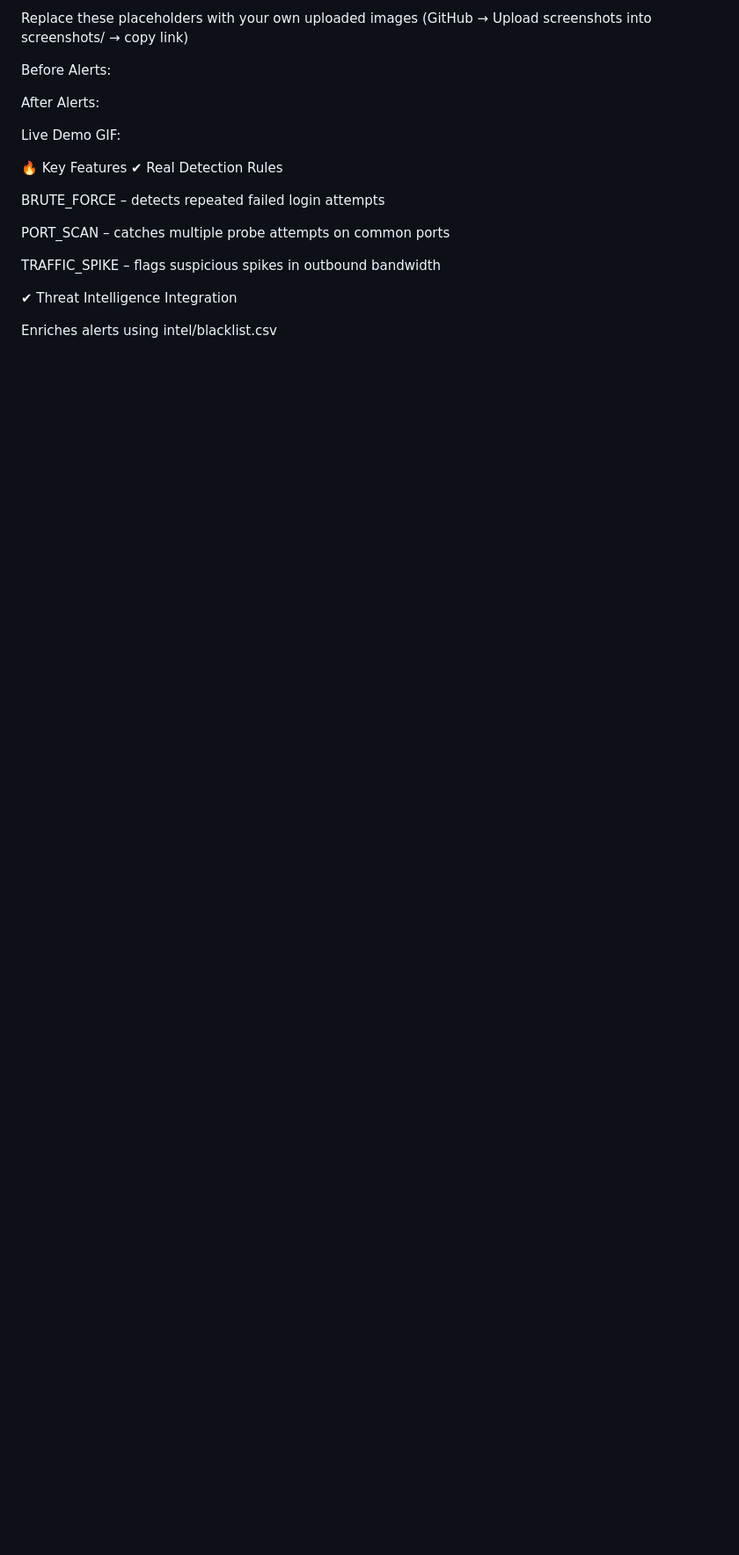
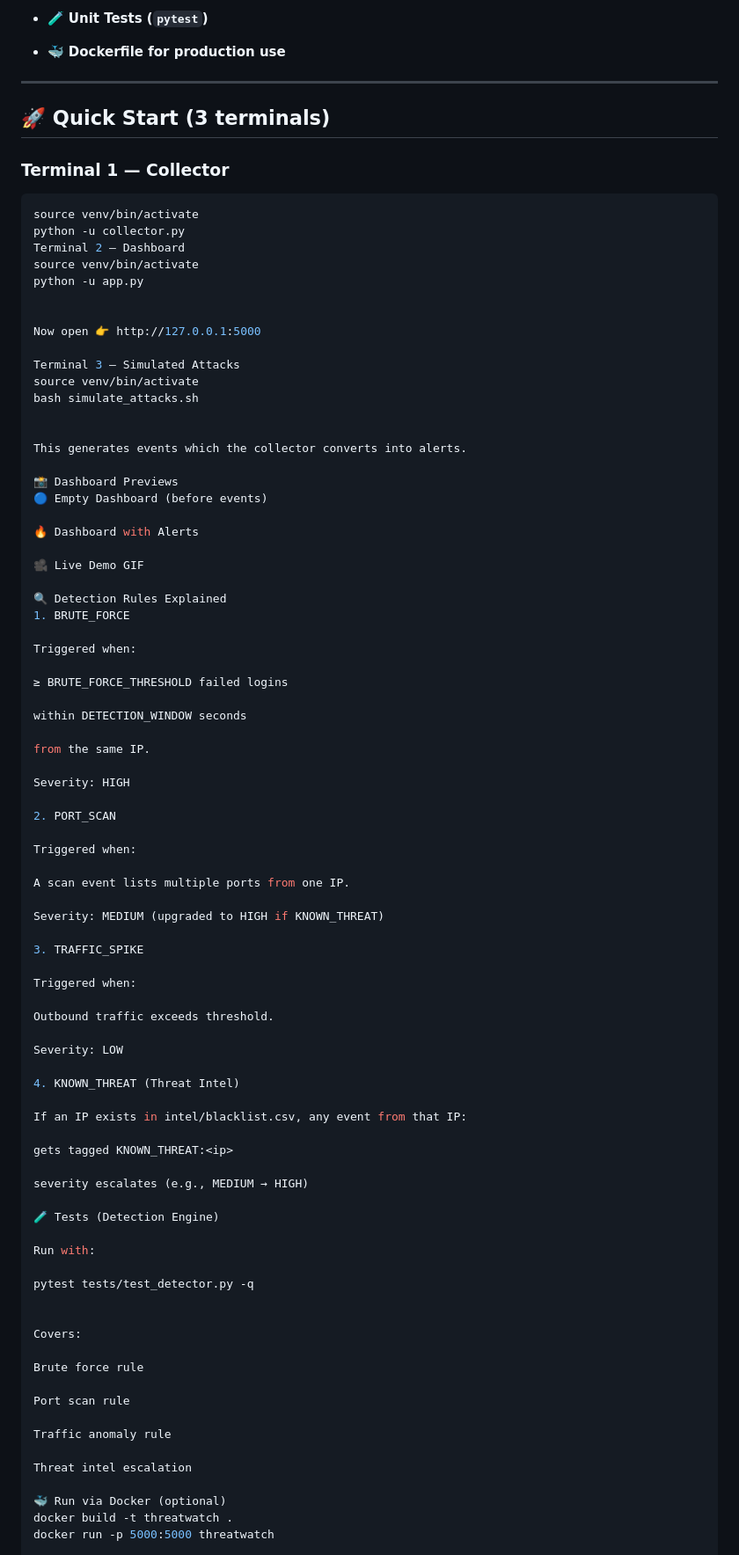
Before and after one commit to khandevhub/ThreatWatch, a Markdown page: README.md, the part around one of its changes. Shown at 88% size. GitHub-like rendering; blank space fills up the shorter version.

````diff
--- a/README.md
+++ b/README.md
@@ -66,26 +85,91 @@ Recruiters love this because it’s simple to run but architecturally legit.
 
-Replace these placeholders with your own uploaded images
-(GitHub → Upload screenshots into screenshots/ → copy link)
+- 🧪 **Unit Tests (`pytest`)**
+- 🐳 **Dockerfile for production use**
 
-Before Alerts:
+---
+
+## 🚀 Quick Start (3 terminals)
+
+### **Terminal 1 — Collector**
+```bash
+source venv/bin/activate
+python -u collector.py
+Terminal 2 — Dashboard
+source venv/bin/activate
+python -u app.py
 
 
-After Alerts:
+Now open 👉 http://127.0.0.1:5000
+
+Terminal 3 — Simulated Attacks
+source venv/bin/activate
+bash simulate_attacks.sh
 
 
-Live Demo GIF:
+This generates events which the collector converts into alerts.
+
+📸 Dashboard Previews
+🔵 Empty Dashboard (before events)
+
+🔥 Dashboard with Alerts
+
+🎥 Live Demo GIF
+
+🔍 Detection Rules Explained
+1. BRUTE_FORCE
+
+Triggered when:
+
+≥ BRUTE_FORCE_THRESHOLD failed logins
+
+within DETECTION_WINDOW seconds
+
+from the same IP.
+
+Severity: HIGH
+
+2. PORT_SCAN
+
+Triggered when:
+
+A scan event lists multiple ports from one IP.
+
+Severity: MEDIUM (upgraded to HIGH if KNOWN_THREAT)
+
+3. TRAFFIC_SPIKE
+
+Triggered when:
+
+Outbound traffic exceeds threshold.
+
+Severity: LOW
+
+4. KNOWN_THREAT (Threat Intel)
+
+If an IP exists in intel/blacklist.csv, any event from that IP:
+
+gets tagged KNOWN_THREAT:<ip>
+
+severity escalates (e.g., MEDIUM → HIGH)
+
+🧪 Tests (Detection Engine)
+
+Run with:
+
+pytest tests/test_detector.py -q
 
 
-🔥 Key Features
-✔ Real Detection Rules
+Covers:
 
-BRUTE_FORCE – detects repeated failed login attempts
+Brute force rule
 
-PORT_SCAN – catches multiple probe attempts on common ports
+Port scan rule
 
-TRAFFIC_SPIKE – flags suspicious spikes in outbound bandwidth
+Traffic anomaly rule
 
-✔ Threat Intelligence Integration
+Threat intel escalation
 
-Enriches alerts using intel/blacklist.csv
+🐳 Run via Docker (optional)
+docker build -t threatwatch .
+docker run -p 5000:5000 threatwatch
 
````
Also changed, not shown: other parts of README.md (+91 -146 lines).
